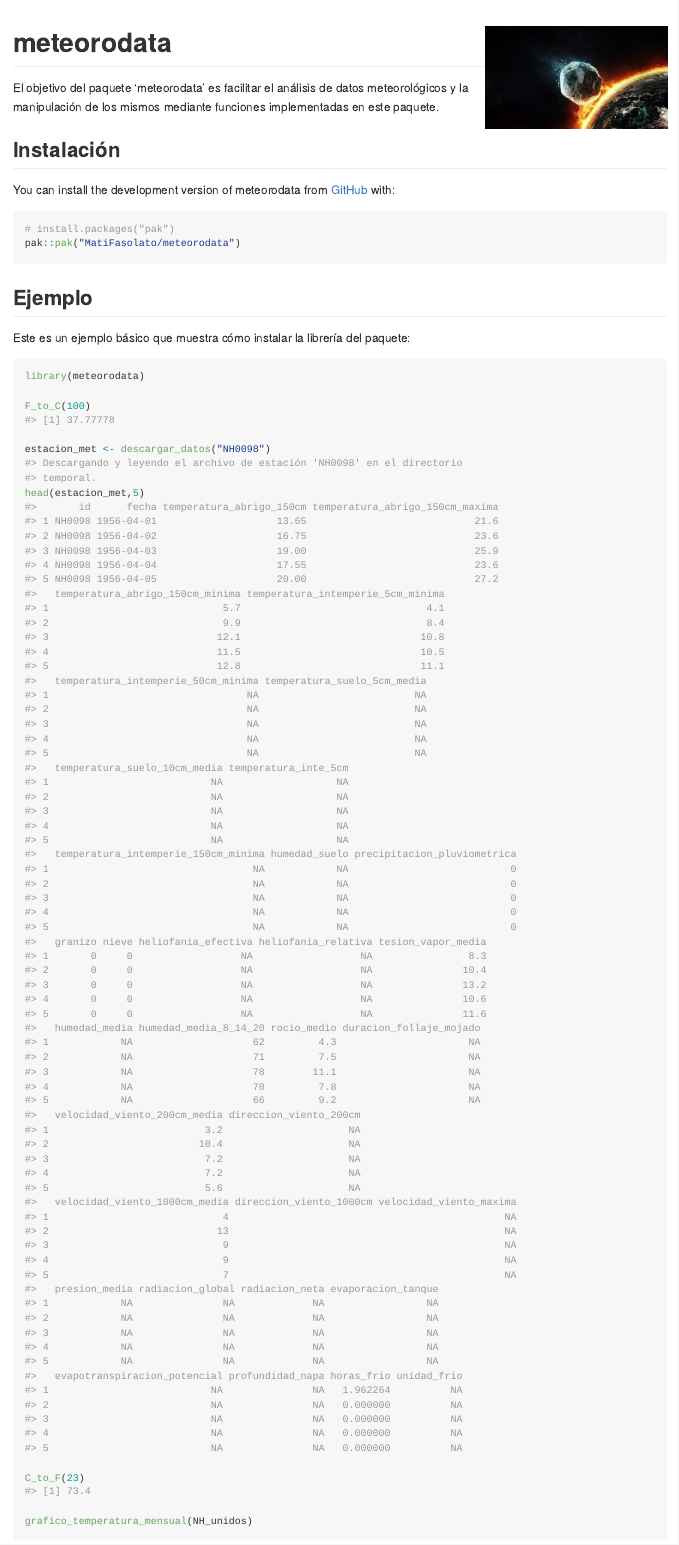
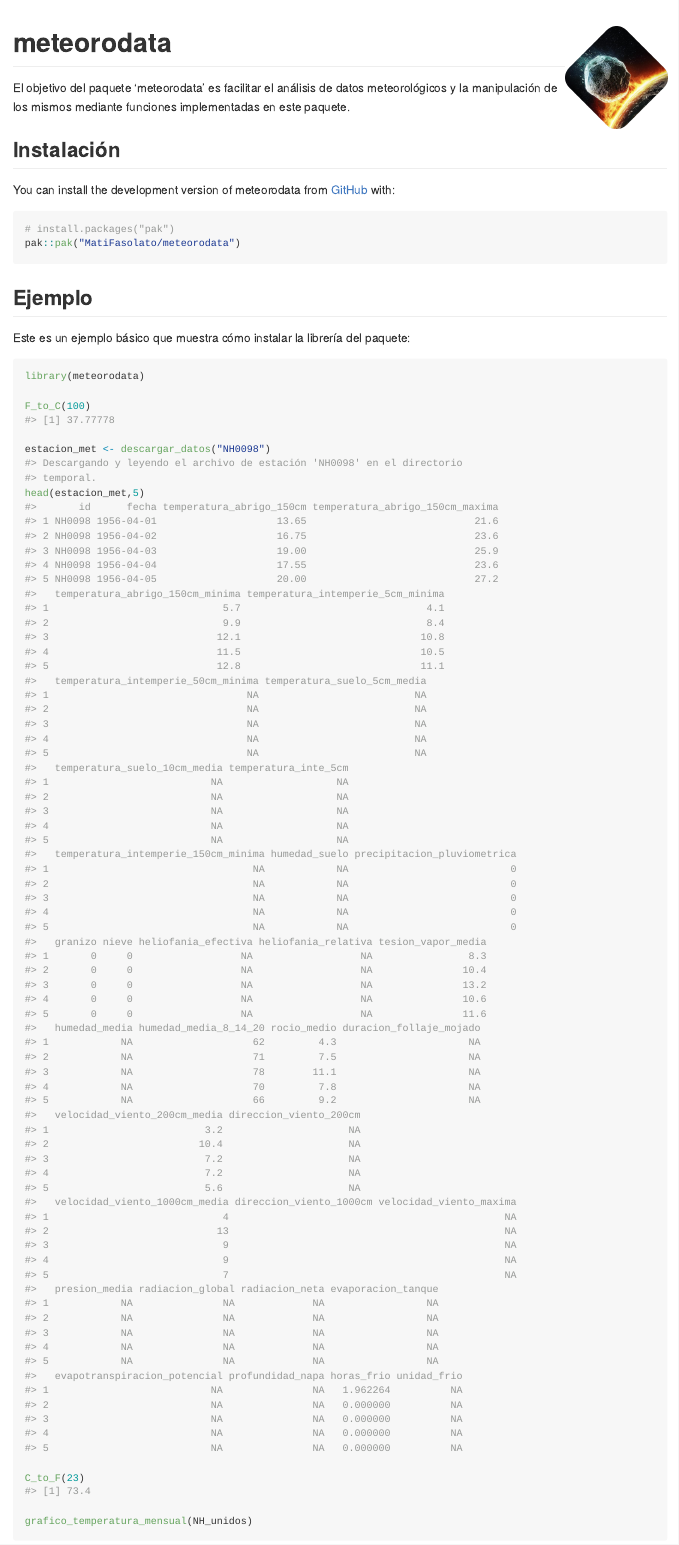
Before and after one commit to paocorrales/meteorodata, an R Markdown document (README.Rmd): the page in a window 1100 px wide, from its top. The pictures show the output file README.md that the author committed with the source, drawn offline in the style of GitHub; badge pictures from the web are left out.

Commit message:
Actualización del logo de meteorodata

````diff
--- a/README.Rmd
+++ b/README.Rmd
@@ -13,7 +13,7 @@ knitr::opts_chunk$set(
 )
 ```
 
-# meteorodata <img src='images/meteoro.jpg' align="right" height="139" />
+# meteorodata <img src='images/meteoro.png' align="right" height="139" />
 
 <!-- badges: start -->
 [![Lifecycle: experimental](https://img.shields.io/badge/lifecycle-experimental-orange.svg)](https://lifecycle.r-lib.org/articles/stages.html#experimental)
````
Also changed, not shown: README.md, images/meteoro.png (added).
